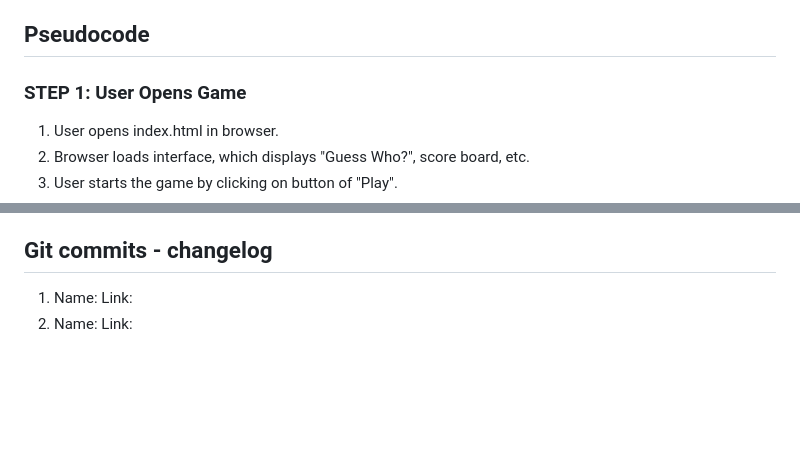
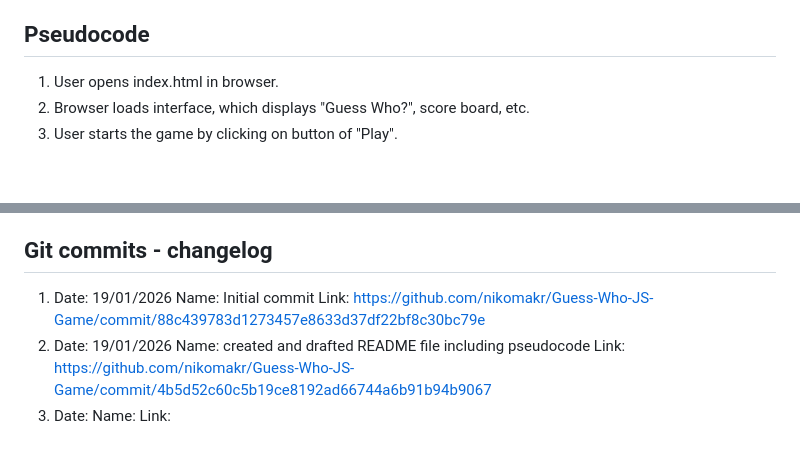
Before and after one commit to nikomakr/Guess-Who-JS-Game, a Markdown page: README.md, 2 parts joined by grey strips. Drawn GitHub-style; blank space fills up the shorter version.

Commit message:
created and drafted README file including pseudocode vol2

```diff
--- a/README.md
+++ b/README.md
@@ -45,8 +45,6 @@ This project was created as part of _nology's trainning to demonstrate proficien
 
 ## Pseudocode
 
-### STEP 1: User Opens Game
-
 1. User opens index.html in browser.
 2. Browser loads interface, which displays "Guess Who?", score board, etc.
 3. User starts the game by clicking on button of "Play".
@@ -67,5 +65,6 @@ This project was created as part of _nology's trainning to demonstrate proficien
 
 ## Git commits - changelog
 
-1. Name: Link:
-2. Name: Link:
+1. Date: 19/01/2026 Name: Initial commit Link: https://github.com/nikomakr/Guess-Who-JS-Game/commit/88c439783d1273457e8633d37df22bf8c30bc79e
+2. Date: 19/01/2026 Name: created and drafted README file including pseudocode Link: https://github.com/nikomakr/Guess-Who-JS-Game/commit/4b5d52c60c5b19ce8192ad66744a6b91b94b9067
+3. Date: Name: Link:
```
